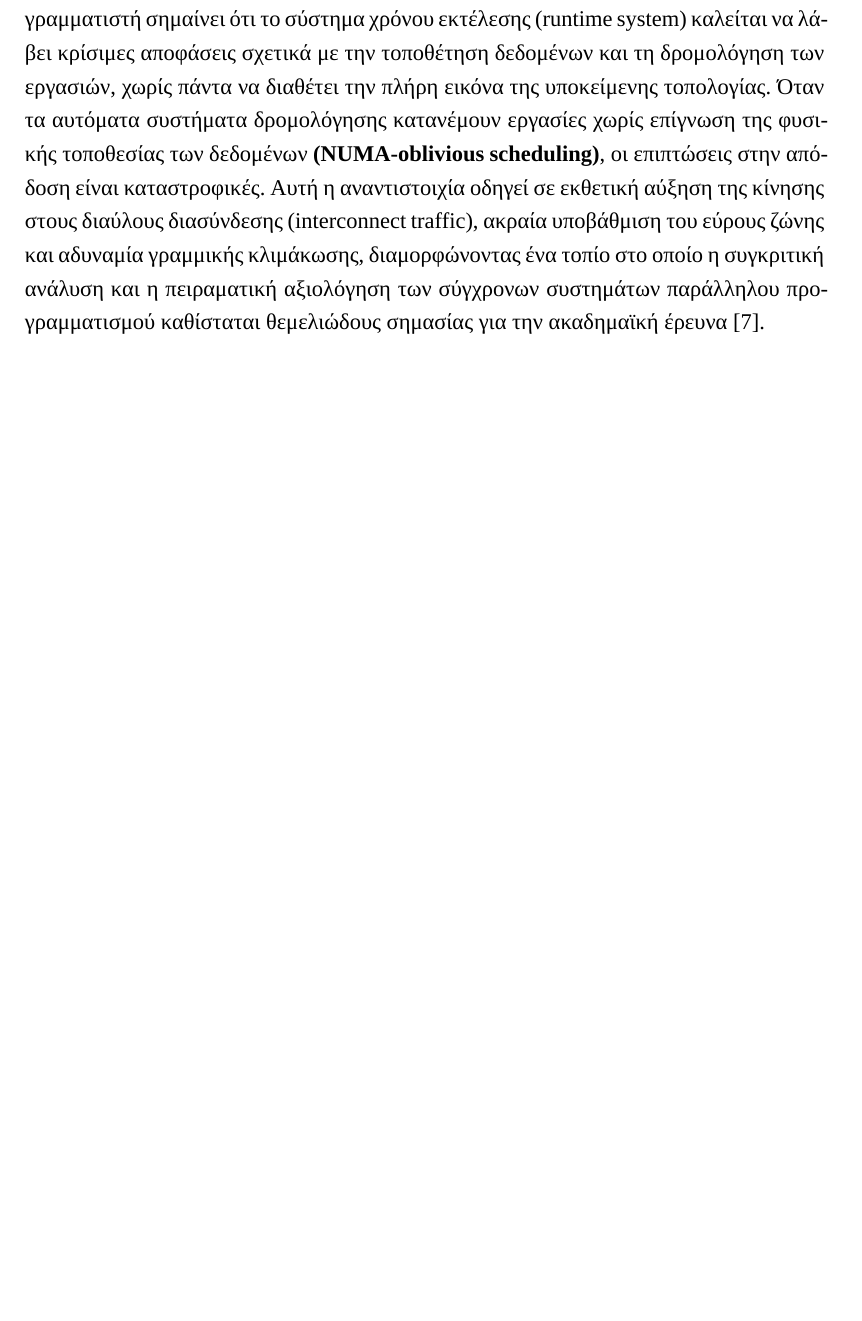
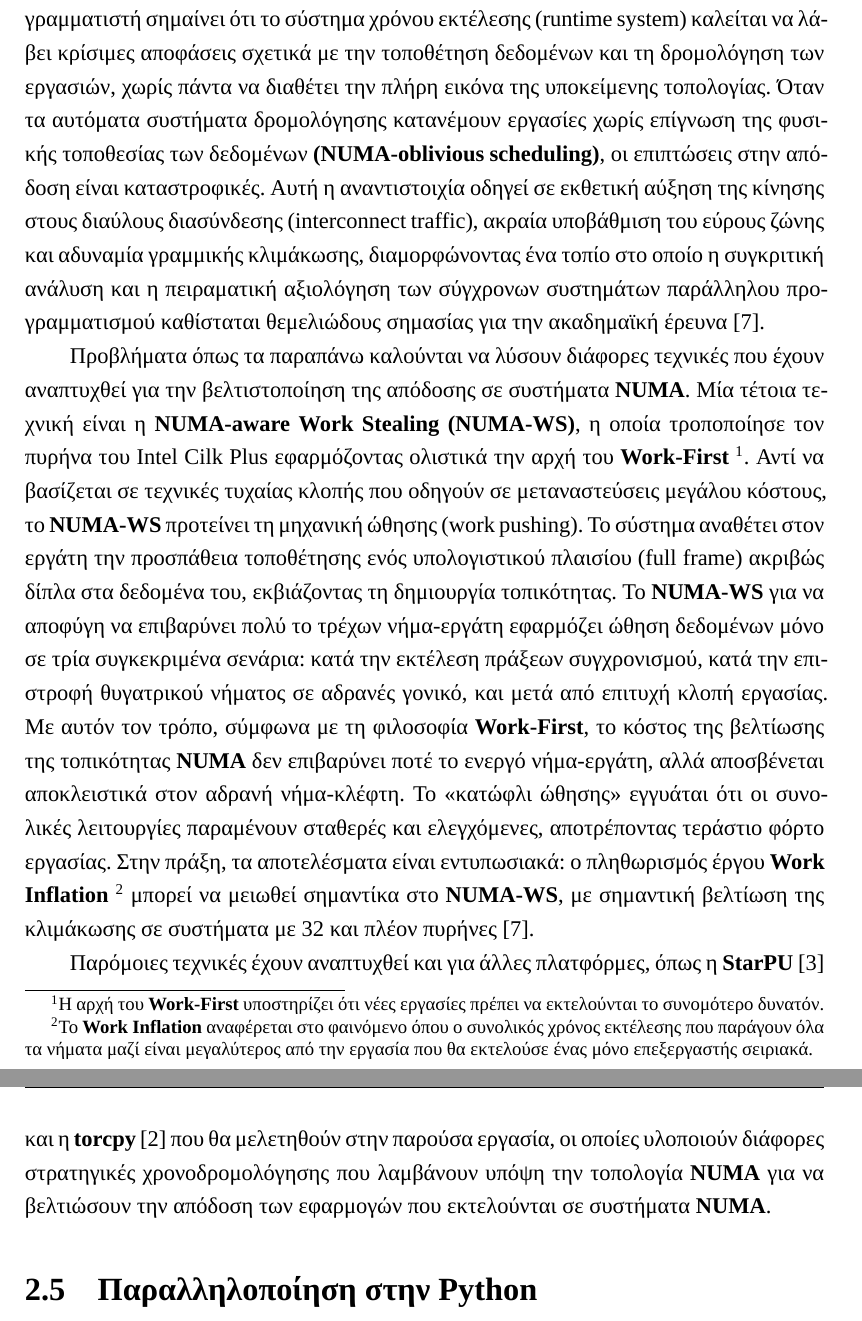
Before and after one commit to GeorgeTsav/Comparative-Analysis-and-Experimental-Evaluation-of-Task-Based-Parallel-Programming-Systems, a LaTeX thesis (Thesis/main.tex, which reads Thesis/chapters/ch02_chapter_2.tex, Thesis/upatras-thesis.sty): part of page 20 of 23 before the commit and two parts of pages 20 and 21 of 23 after it, the two joined at a grey line, cut so that both start at the same text, the shorter picture padded with empty space. Compiled offline with XeLaTeX; a missing font is replaced by an installed copy or a similar font.

Commit message:
Chapter 2 Expanded

```diff
--- a/Thesis/chapters/ch02_chapter_2.tex
+++ b/Thesis/chapters/ch02_chapter_2.tex
@@ -63,3 +63,13 @@
 \section{Προκλήσεις της Αρχικτεκτονικής NUMA στην παραλληλοποίηση με Εργασίες}
 
 Η φαινομενική απλότητα που προσφέρει η λογική αφαίρεση του μοντέλου των εργασιών έρχεται σε άμεση σύγκρουση με την εξαιρετικά πολύπλοκη φυσική πραγματικότητα του υλικού \textbf{NUMA}. Η εγγενής απόκρυψη των αρχιτεκτονικών λεπτομερειών από τον προγραμματιστή σημαίνει ότι το σύστημα χρόνου εκτέλεσης (runtime system) καλείται να λάβει κρίσιμες αποφάσεις σχετικά με την τοποθέτηση δεδομένων και τη δρομολόγηση των εργασιών, χωρίς πάντα να διαθέτει την πλήρη εικόνα της υποκείμενης τοπολογίας. Όταν τα αυτόματα συστήματα δρομολόγησης κατανέμουν εργασίες χωρίς επίγνωση της φυσικής τοποθεσίας των δεδομένων \textbf{(NUMA-oblivious scheduling)}, οι επιπτώσεις στην απόδοση είναι καταστροφικές. Αυτή η αναντιστοιχία οδηγεί σε εκθετική αύξηση της κίνησης στους διαύλους διασύνδεσης (interconnect traffic), ακραία υποβάθμιση του εύρους ζώνης και αδυναμία γραμμικής κλιμάκωσης, διαμορφώνοντας ένα τοπίο στο οποίο η συγκριτική ανάλυση και η πειραματική αξιολόγηση των σύγχρονων συστημάτων παράλληλου προγραμματισμού καθίσταται θεμελιώδους σημασίας για την ακαδημαϊκή έρευνα \cite{Deters_2018}.
+
+Προβλήματα όπως τα παραπάνω καλούνται να λύσουν διάφορες τεχνικές που έχουν αναπτυχθεί για την βελτιστοποίηση της απόδοσης σε συστήματα \textbf{NUMA}. Μία τέτοια τεχνική είναι η \textbf{NUMA-aware Work Stealing (NUMA-WS)}, η οποία τροποποίησε τον πυρήνα του Intel Cilk Plus εφαρμόζοντας ολιστικά την αρχή του \textbf{Work-First} \footnotemark[1]. Αντί να βασίζεται σε τεχνικές τυχαίας κλοπής που οδηγούν σε μεταναστεύσεις μεγάλου κόστους, το \textbf{NUMA-WS} προτείνει τη μηχανική ώθησης (work pushing). Το σύστημα αναθέτει στον εργάτη την προσπάθεια τοποθέτησης ενός υπολογιστικού πλαισίου (full frame) ακριβώς δίπλα στα δεδομένα του, εκβιάζοντας τη δημιουργία τοπικότητας. Το \textbf{NUMA-WS} για να αποφύγη να επιβαρύνει πολύ το τρέχων νήμα-εργάτη εφαρμόζει ώθηση δεδομένων μόνο σε τρία συγκεκριμένα σενάρια: κατά την εκτέλεση πράξεων συγχρονισμού, κατά την επιστροφή θυγατρικού νήματος σε αδρανές γονικό, και μετά από επιτυχή κλοπή εργασίας. Με αυτόν τον τρόπο, σύμφωνα με τη φιλοσοφία \textbf{Work-First}, το κόστος της βελτίωσης της τοπικότητας \textbf{NUMA} δεν επιβαρύνει ποτέ το ενεργό νήμα-εργάτη, αλλά αποσβένεται αποκλειστικά στον αδρανή νήμα-κλέφτη. Το «κατώφλι ώθησης» εγγυάται ότι οι συνολικές λειτουργίες παραμένουν σταθερές και ελεγχόμενες, αποτρέποντας τεράστιο φόρτο εργασίας. Στην πράξη, τα αποτελέσματα είναι εντυπωσιακά: ο πληθωρισμός έργου \textbf{Work Inflation} \footnotemark[2] μπορεί να μειωθεί σημαντίκα στο \textbf{NUMA-WS}, με σημαντική βελτίωση της κλιμάκωσης σε συστήματα με 32 και πλέον πυρήνες \cite{Deters_2018}.
+
+\footnotetext[1]{Η αρχή του \textbf{Work-First} υποστηρίζει ότι νέες εργασίες πρέπει να εκτελούνται το συνομότερο δυνατόν.}
+
+\footnotetext[2]{Το \textbf{Work Inflation} αναφέρεται στο φαινόμενο όπου ο συνολικός χρόνος εκτέλεσης που παράγουν όλα τα νήματα μαζί είναι μεγαλύτερος από την εργασία που θα εκτελούσε ένας μόνο επεξεργαστής σειριακά.}
+
+Παρόμοιες τεχνικές έχουν αναπτυχθεί και για άλλες πλατφόρμες, όπως η \textbf{StarPU} \cite{augonnet2009starpu} και η \textbf{torcpy} \cite{hadjidoukas2020torcpy} που θα μελετηθούν στην παρούσα εργασία, οι οποίες υλοποιούν διάφορες στρατηγικές χρονοδρομολόγησης που λαμβάνουν υπόψη την τοπολογία \textbf{NUMA} για να βελτιώσουν την απόδοση των εφαρμογών που εκτελούνται σε συστήματα \textbf{NUMA}.
+
+\section{Παραλληλοποίηση στην Python}
--- a/Thesis/upatras-thesis.sty
+++ b/Thesis/upatras-thesis.sty
@@ -35,7 +35,8 @@
 ]{biblatex}
 \appto{\bibsetup}{\sloppy}
 \usepackage{microtype}
-
+\usepackage{perpage}
+\MakePerPage{footnote}
 
 \setlength{\parindent}{2em}
 \onehalfspacing % Activates the 1.5 line spacing style seen in the PDF
```
Also changed, not shown: Thesis/main.pdf, 13 other files.
